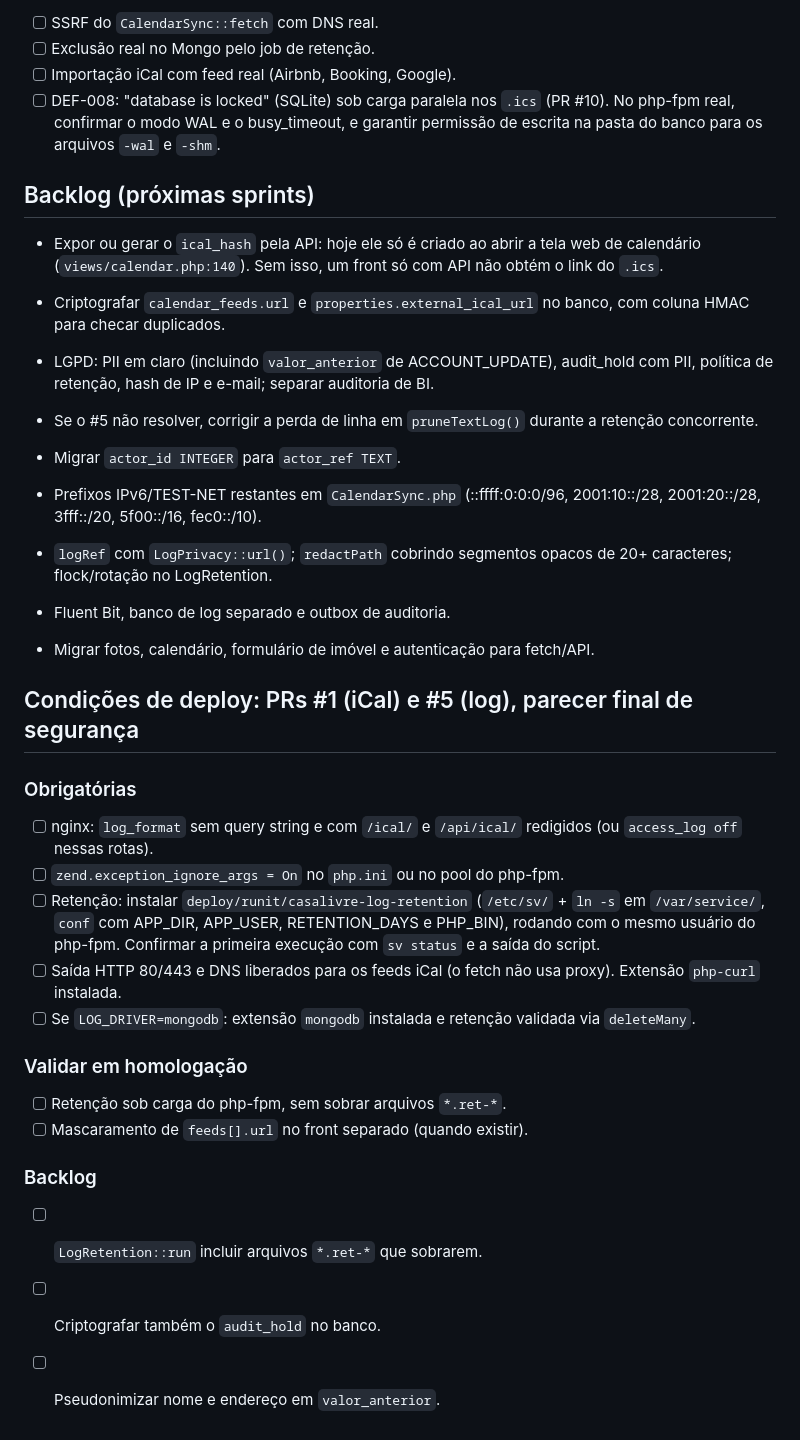
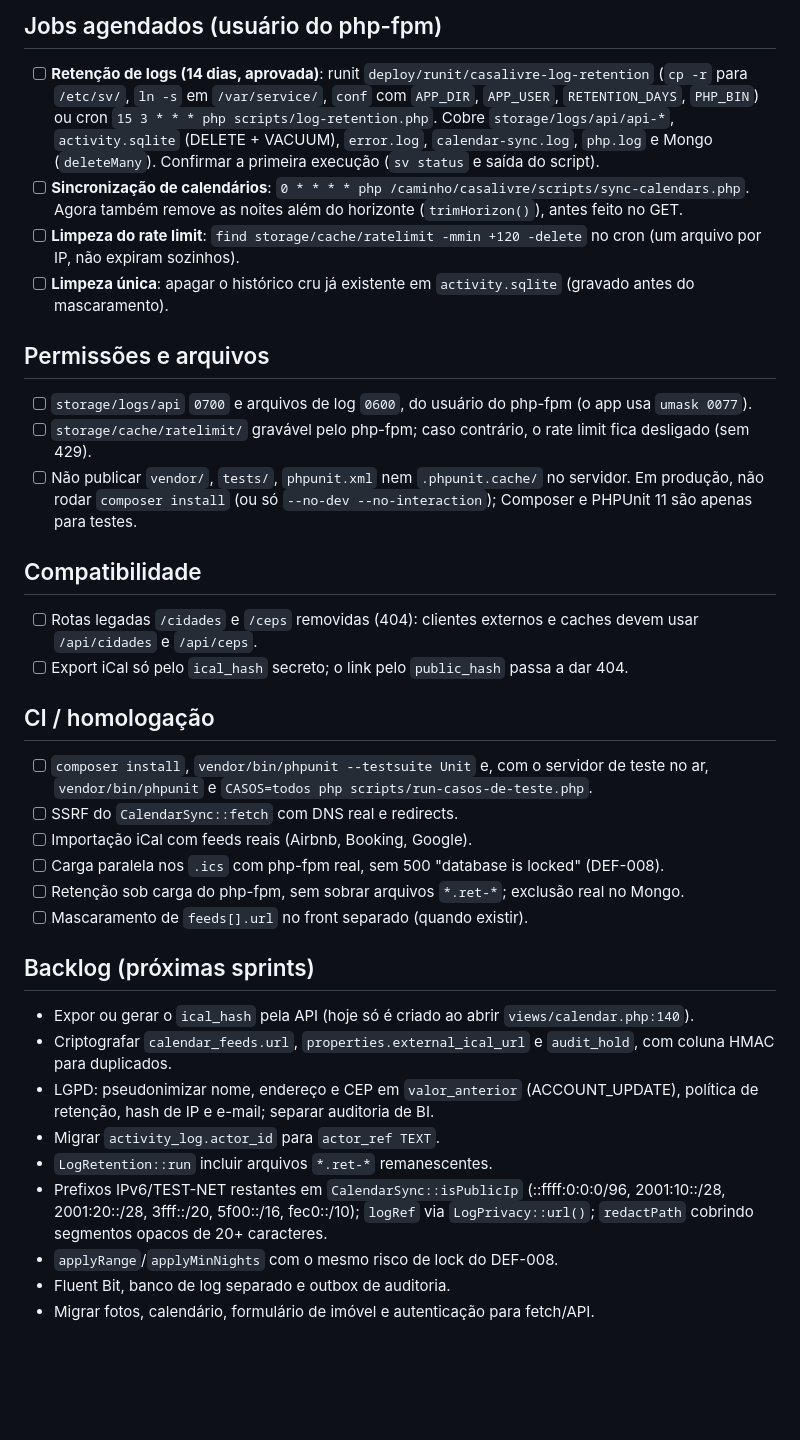
Before and after one commit to rieiro/casalivre, a Markdown page: prompts/deploy.md, the part around one of its changes. GitHub-like rendering; blank space fills up the shorter version.

Commit message:
docs: consolida deploy.md com os blocos de todos os PRs

```diff
--- a/prompts/deploy.md
+++ b/prompts/deploy.md
@@ -35,36 +34,39 @@ Checklist de acompanhamento antes de publicar em produção. Origem: pareceres d
 
-- [ ] SSRF do `CalendarSync::fetch` com DNS real.
-- [ ] Exclusão real no Mongo pelo job de retenção.
-- [ ] Importação iCal com feed real (Airbnb, Booking, Google).
-- [ ] DEF-008: "database is locked" (SQLite) sob carga paralela nos `.ics` (PR #10). No php-fpm real, confirmar o modo WAL e o busy_timeout, e garantir permissão de escrita na pasta do banco para os arquivos `-wal` e `-shm`.
+## Jobs agendados (usuário do php-fpm)
+
+- [ ] **Retenção de logs (14 dias, aprovada)**: runit `deploy/runit/casalivre-log-retention` (`cp -r` para `/etc/sv/`, `ln -s` em `/var/service/`, `conf` com `APP_DIR`, `APP_USER`, `RETENTION_DAYS`, `PHP_BIN`) ou cron `15 3 * * * php scripts/log-retention.php`. Cobre `storage/logs/api/api-*`, `activity.sqlite` (DELETE + VACUUM), `error.log`, `calendar-sync.log`, `php.log` e Mongo (`deleteMany`). Confirmar a primeira execução (`sv status` e saída do script).
+- [ ] **Sincronização de calendários**: `0 * * * * php /caminho/casalivre/scripts/sync-calendars.php`. Agora também remove as noites além do horizonte (`trimHorizon()`), antes feito no GET.
+- [ ] **Limpeza do rate limit**: `find storage/cache/ratelimit -mmin +120 -delete` no cron (um arquivo por IP, não expiram sozinhos).
+- [ ] **Limpeza única**: apagar o histórico cru já existente em `activity.sqlite` (gravado antes do mascaramento).
+
+## Permissões e arquivos
+
+- [ ] `storage/logs/api` `0700` e arquivos de log `0600`, do usuário do php-fpm (o app usa `umask 0077`).
+- [ ] `storage/cache/ratelimit/` gravável pelo php-fpm; caso contrário, o rate limit fica desligado (sem 429).
+- [ ] Não publicar `vendor/`, `tests/`, `phpunit.xml` nem `.phpunit.cache/` no servidor. Em produção, não rodar `composer install` (ou só `--no-dev --no-interaction`); Composer e PHPUnit 11 são apenas para testes.
+
+## Compatibilidade
+
+- [ ] Rotas legadas `/cidades` e `/ceps` removidas (404): clientes externos e caches devem usar `/api/cidades` e `/api/ceps`.
+- [ ] Export iCal só pelo `ical_hash` secreto; o link pelo `public_hash` passa a dar 404.
+
+## CI / homologação
+
+- [ ] `composer install`, `vendor/bin/phpunit --testsuite Unit` e, com o servidor de teste no ar, `vendor/bin/phpunit` e `CASOS=todos php scripts/run-casos-de-teste.php`.
+- [ ] SSRF do `CalendarSync::fetch` com DNS real e redirects.
+- [ ] Importação iCal com feeds reais (Airbnb, Booking, Google).
+- [ ] Carga paralela nos `.ics` com php-fpm real, sem 500 "database is locked" (DEF-008).
+- [ ] Retenção sob carga do php-fpm, sem sobrar arquivos `*.ret-*`; exclusão real no Mongo.
+- [ ] Mascaramento de `feeds[].url` no front separado (quando existir).
 
 ## Backlog (próximas sprints)
 
-- Expor ou gerar o `ical_hash` pela API: hoje ele só é criado ao abrir a tela web de calendário (`views/calendar.php:140`). Sem isso, um front só com API não obtém o link do `.ics`.
-
-- Criptografar `calendar_feeds.url` e `properties.external_ical_url` no banco, com coluna HMAC para checar duplicados.
-- LGPD: PII em claro (incluindo `valor_anterior` de ACCOUNT_UPDATE), audit_hold com PII, política de retenção, hash de IP e e-mail; separar auditoria de BI.
-- Se o #5 não resolver, corrigir a perda de linha em `pruneTextLog()` durante a retenção concorrente.
-- Migrar `actor_id INTEGER` para `actor_ref TEXT`.
-- Prefixos IPv6/TEST-NET restantes em `CalendarSync.php` (::ffff:0:0:0/96, 2001:10::/28, 2001:20::/28, 3fff::/20, 5f00::/16, fec0::/10).
-- `logRef` com `LogPrivacy::url()`; `redactPath` cobrindo segmentos opacos de 20+ caracteres; flock/rotação no LogRetention.
+- Expor ou gerar o `ical_hash` pela API (hoje só é criado ao abrir `views/calendar.php:140`).
+- Criptografar `calendar_feeds.url`, `properties.external_ical_url` e `audit_hold`, com coluna HMAC para duplicados.
+- LGPD: pseudonimizar nome, endereço e CEP em `valor_anterior` (ACCOUNT_UPDATE), política de retenção, hash de IP e e-mail; separar auditoria de BI.
+- Migrar `activity_log.actor_id` para `actor_ref TEXT`.
+- `LogRetention::run` incluir arquivos `*.ret-*` remanescentes.
+- Prefixos IPv6/TEST-NET restantes em `CalendarSync::isPublicIp` (::ffff:0:0:0/96, 2001:10::/28, 2001:20::/28, 3fff::/20, 5f00::/16, fec0::/10); `logRef` via `LogPrivacy::url()`; `redactPath` cobrindo segmentos opacos de 20+ caracteres.
+- `applyRange`/`applyMinNights` com o mesmo risco de lock do DEF-008.
 - Fluent Bit, banco de log separado e outbox de auditoria.
 - Migrar fotos, calendário, formulário de imóvel e autenticação para fetch/API.
-
-## Condições de deploy: PRs #1 (iCal) e #5 (log), parecer final de segurança
-
-### Obrigatórias
-- [ ] nginx: `log_format` sem query string e com `/ical/` e `/api/ical/` redigidos (ou `access_log off` nessas rotas).
-- [ ] `zend.exception_ignore_args = On` no `php.ini` ou no pool do php-fpm.
-- [ ] Retenção: instalar `deploy/runit/casalivre-log-retention` (`/etc/sv/` + `ln -s` em `/var/service/`, `conf` com APP_DIR, APP_USER, RETENTION_DAYS e PHP_BIN), rodando com o mesmo usuário do php-fpm. Confirmar a primeira execução com `sv status` e a saída do script.
-- [ ] Saída HTTP 80/443 e DNS liberados para os feeds iCal (o fetch não usa proxy). Extensão `php-curl` instalada.
-- [ ] Se `LOG_DRIVER=mongodb`: extensão `mongodb` instalada e retenção validada via `deleteMany`.
-
-### Validar em homologação
-- [ ] Retenção sob carga do php-fpm, sem sobrar arquivos `*.ret-*`.
-- [ ] Mascaramento de `feeds[].url` no front separado (quando existir).
-
-### Backlog
-- [ ] `LogRetention::run` incluir arquivos `*.ret-*` que sobrarem.
-- [ ] Criptografar também o `audit_hold` no banco.
-- [ ] Pseudonimizar nome e endereço em `valor_anterior`.
```
Also changed, not shown: other parts of prompts/deploy.md (+23 -24 lines).
